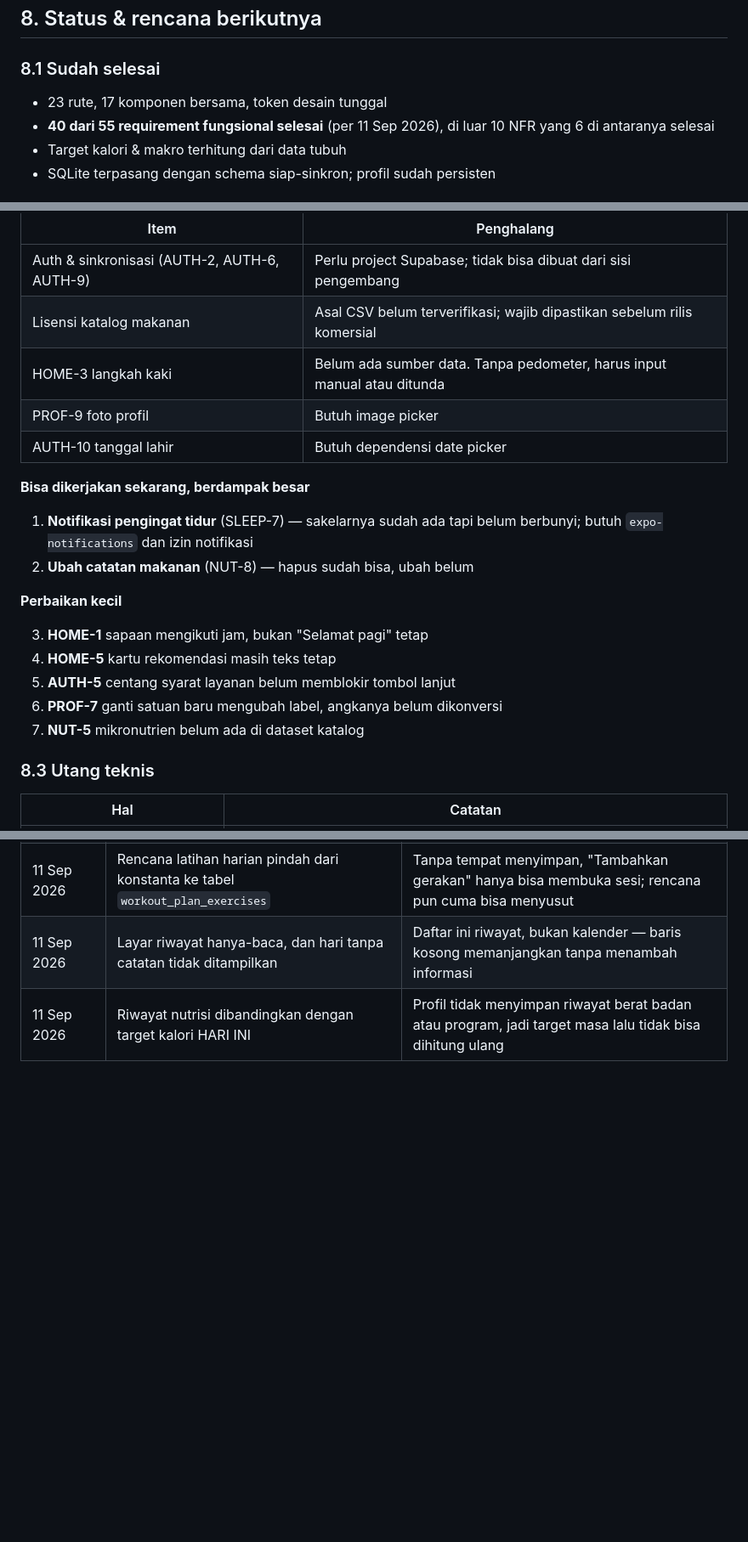
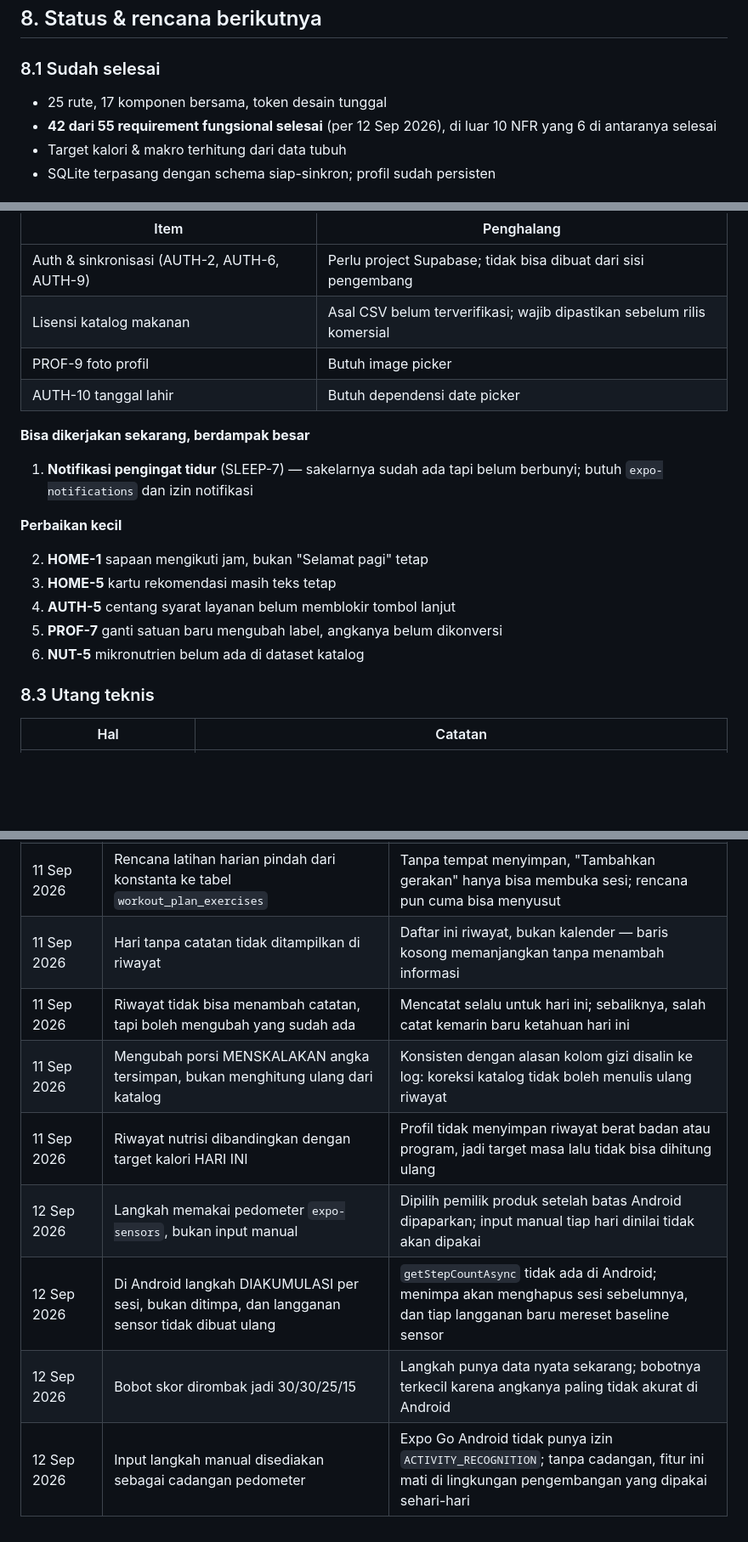
Before and after one commit to karikuzoo/healthy-habit, a Markdown page: PRD.md, 3 parts joined by grey strips. Shown at 85% size. Drawn GitHub-style; blank space fills up the shorter version.

```diff
--- a/PRD.md
+++ b/PRD.md
@@ -491,8 +532,8 @@ Memakai skala Tailwind bawaan, ditambah ukuran khusus:
 
 ### 8.1 Sudah selesai
 
-- 23 rute, 17 komponen bersama, token desain tunggal
-- **40 dari 55 requirement fungsional selesai** (per 11 Sep 2026),
+- 25 rute, 17 komponen bersama, token desain tunggal
+- **42 dari 55 requirement fungsional selesai** (per 12 Sep 2026),
   di luar 10 NFR yang 6 di antaranya selesai
 - Target kalori & makro terhitung dari data tubuh
 - SQLite terpasang dengan schema siap-sinkron; profil sudah persisten
@@ -509,7 +550,6 @@ menurut apa yang menghalanginya.
 |---|---|
 | Auth & sinkronisasi (AUTH-2, AUTH-6, AUTH-9) | Perlu project Supabase; tidak bisa dibuat dari sisi pengembang |
 | Lisensi katalog makanan | Asal CSV belum terverifikasi; wajib dipastikan sebelum rilis komersial |
-| HOME-3 langkah kaki | Belum ada sumber data. Tanpa pedometer, harus input manual atau ditunda |
 | PROF-9 foto profil | Butuh image picker |
 | AUTH-10 tanggal lahir | Butuh dependensi date picker |
 
@@ -517,15 +557,14 @@ menurut apa yang menghalanginya.
 
 1. **Notifikasi pengingat tidur** (SLEEP-7) — sakelarnya sudah ada tapi belum
    berbunyi; butuh `expo-notifications` dan izin notifikasi
-2. **Ubah catatan makanan** (NUT-8) — hapus sudah bisa, ubah belum
 
 **Perbaikan kecil**
 
-3. **HOME-1** sapaan mengikuti jam, bukan "Selamat pagi" tetap
-4. **HOME-5** kartu rekomendasi masih teks tetap
-5. **AUTH-5** centang syarat layanan belum memblokir tombol lanjut
-6. **PROF-7** ganti satuan baru mengubah label, angkanya belum dikonversi
-7. **NUT-5** mikronutrien belum ada di dataset katalog
+2. **HOME-1** sapaan mengikuti jam, bukan "Selamat pagi" tetap
+3. **HOME-5** kartu rekomendasi masih teks tetap
+4. **AUTH-5** centang syarat layanan belum memblokir tombol lanjut
+5. **PROF-7** ganti satuan baru mengubah label, angkanya belum dikonversi
+6. **NUT-5** mikronutrien belum ada di dataset katalog
 
 ### 8.3 Utang teknis
 
@@ -556,5 +596,11 @@ menurut apa yang menghalanginya.
 | 11 Sep 2026 | 48 gerakan free-exercise-db dikurasi manual, fokus bodyweight | "Populer" tidak ada di dataset; penyaringan otomatis melewatkan Bench Press & Plank |
 | 11 Sep 2026 | Kategori Bahu tetap ada meski memakai dumbbell, kebutuhan alat ditandai di UI | Dataset tidak punya gerakan bahu bodyweight; menghapus kategori lebih merugikan |
 | 11 Sep 2026 | Rencana latihan harian pindah dari konstanta ke tabel `workout_plan_exercises` | Tanpa tempat menyimpan, "Tambahkan gerakan" hanya bisa membuka sesi; rencana pun cuma bisa menyusut |
-| 11 Sep 2026 | Layar riwayat hanya-baca, dan hari tanpa catatan tidak ditampilkan | Daftar ini riwayat, bukan kalender — baris kosong memanjangkan tanpa menambah informasi |
+| 11 Sep 2026 | Hari tanpa catatan tidak ditampilkan di riwayat | Daftar ini riwayat, bukan kalender — baris kosong memanjangkan tanpa menambah informasi |
+| 11 Sep 2026 | Riwayat tidak bisa menambah catatan, tapi boleh mengubah yang sudah ada | Mencatat selalu untuk hari ini; sebaliknya, salah catat kemarin baru ketahuan hari ini |
+| 11 Sep 2026 | Mengubah porsi MENSKALAKAN angka tersimpan, bukan menghitung ulang dari katalog | Konsisten dengan alasan kolom gizi disalin ke log: koreksi katalog tidak boleh menulis ulang riwayat |
 | 11 Sep 2026 | Riwayat nutrisi dibandingkan dengan target kalori HARI INI | Profil tidak menyimpan riwayat berat badan atau program, jadi target masa lalu tidak bisa dihitung ulang |
+| 12 Sep 2026 | Langkah memakai pedometer `expo-sensors`, bukan input manual | Dipilih pemilik produk setelah batas Android dipaparkan; input manual tiap hari dinilai tidak akan dipakai |
+| 12 Sep 2026 | Di Android langkah DIAKUMULASI per sesi, bukan ditimpa, dan langganan sensor tidak dibuat ulang | `getStepCountAsync` tidak ada di Android; menimpa akan menghapus sesi sebelumnya, dan tiap langganan baru mereset baseline sensor |
+| 12 Sep 2026 | Bobot skor dirombak jadi 30/30/25/15 | Langkah punya data nyata sekarang; bobotnya terkecil karena angkanya paling tidak akurat di Android |
+| 12 Sep 2026 | Input langkah manual disediakan sebagai cadangan pedometer | Expo Go Android tidak punya izin `ACTIVITY_RECOGNITION`; tanpa cadangan, fitur ini mati di lingkungan pengembangan yang dipakai sehari-hari |
```
Also changed, not shown: other parts of PRD.md (+51 -9 lines).
